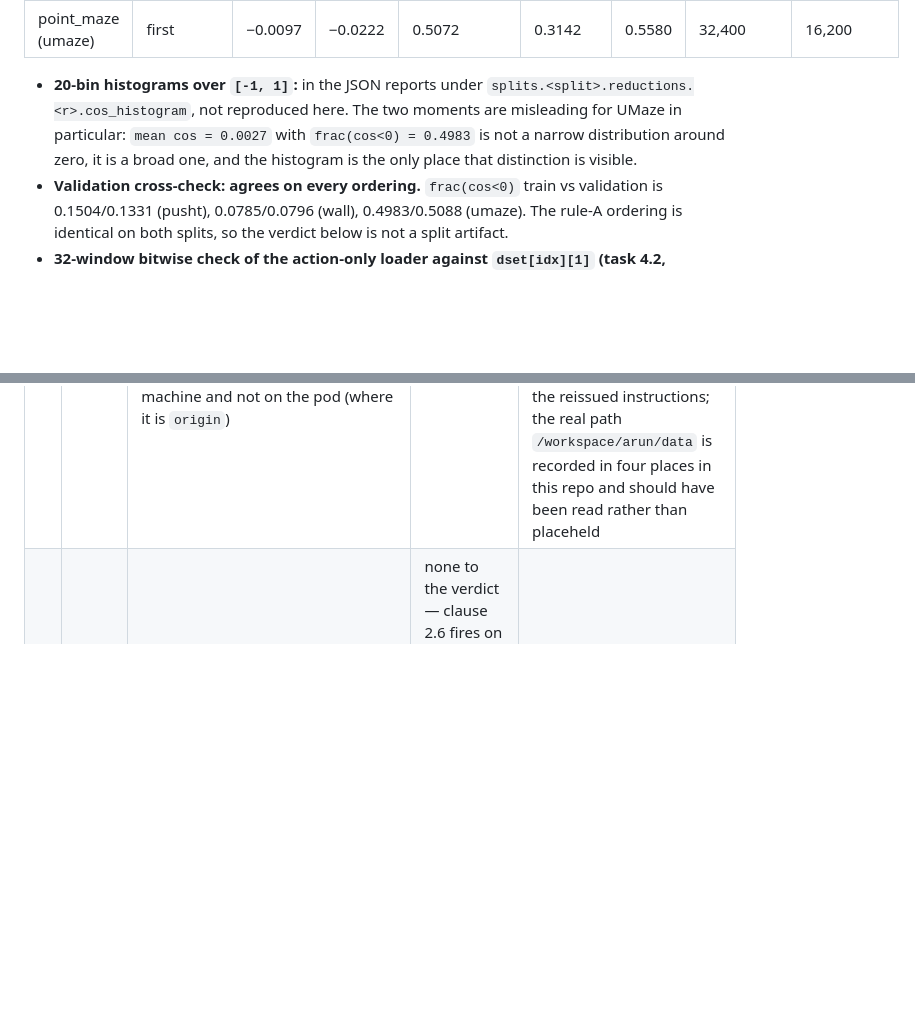
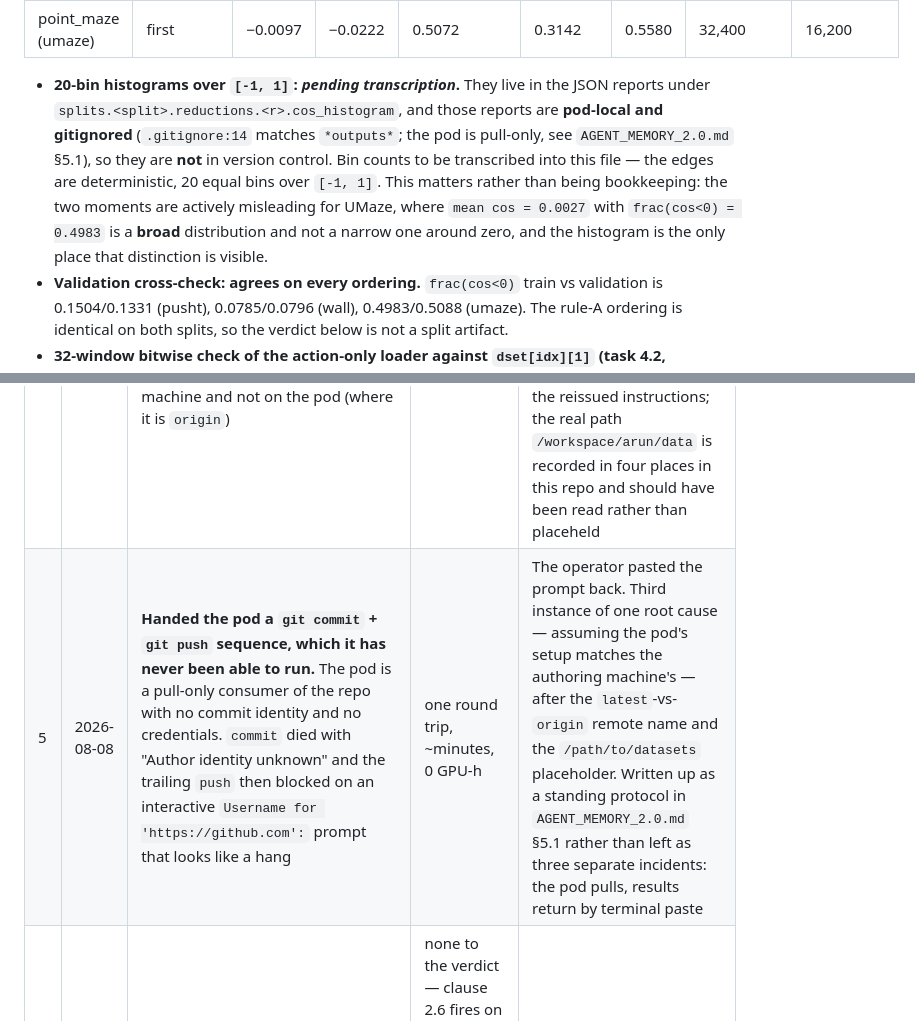
Before and after one commit to Subaru-5999/temporal_straightening_b200_latest_final, a Markdown page: PROGRESS_ACS.md, 2 parts joined by grey strips. Rendered like a GitHub page; blank space fills up the shorter version.

```diff
--- a/PROGRESS_ACS.md
+++ b/PROGRESS_ACS.md
@@ -660,10 +660,14 @@ Validation split (cross-check):
 | point_maze (umaze) | raw | −0.0061 | −0.0058 | 0.5075 | 0.1258 | 0.5794 | 32,400 | 16,200 |
 | point_maze (umaze) | first | −0.0097 | −0.0222 | 0.5072 | 0.3142 | 0.5580 | 32,400 | 16,200 |
 
-- **20-bin histograms over `[-1, 1]`:** in the JSON reports under `splits.<split>.reductions.<r>.cos_histogram`,
-  not reproduced here. The two moments are misleading for UMaze in particular: `mean cos = 0.0027` with
-  `frac(cos<0) = 0.4983` is not a narrow distribution around zero, it is a broad one, and the histogram
-  is the only place that distinction is visible.
+- **20-bin histograms over `[-1, 1]`: _pending transcription_.** They live in the JSON reports under
+  `splits.<split>.reductions.<r>.cos_histogram`, and those reports are **pod-local and gitignored**
+  (`.gitignore:14` matches `*outputs*`; the pod is pull-only, see `AGENT_MEMORY_2.0.md` §5.1), so they
+  are **not** in version control. Bin counts to be transcribed into this file — the edges are
+  deterministic, 20 equal bins over `[-1, 1]`. This matters rather than being bookkeeping: the two
+  moments are actively misleading for UMaze, where `mean cos = 0.0027` with `frac(cos<0) = 0.4983` is a
+  **broad** distribution and not a narrow one around zero, and the histogram is the only place that
+  distinction is visible.
 - **Validation cross-check: agrees on every ordering.** `frac(cos<0)` train vs validation is
   0.1504/0.1331 (pusht), 0.0785/0.0796 (wall), 0.4983/0.5088 (umaze). The rule-A ordering is identical
   on both splits, so the verdict below is not a split artifact.
@@ -834,6 +838,7 @@ not kept, not that no mistakes were made.
 | 1 | 2026-08-08 | **Property 4 as specified in `design.md` was nearly vacuous.** The design states the gate-detachment property over `d(L_acs)/dz` only. Because `w` is a function of `act`, deleting `.detach()` from `action_gate` leaves `d(L_acs)/dz` **bitwise unchanged** — the test would have passed on precisely the attached gate Requirement 5.3 forbids, and the λ-reduction confound the whole design exists to eliminate would have shipped invisibly | minutes; caught before the term existed | Deliberate mutation check while writing task 3.4: `.detach()` was removed from the shipped source and the test still passed. Fixed by extending the substitution comparison to `act` and the encoder / `action_encoder` / `proprio_encoder` parameters; re-verified that 6 of 11 tests then fail on the mutant, and the source was restored |
 | 2 | 2026-08-08 | **A relative float tolerance was the wrong instrument for the `sum` reduction** in task 3.5. When substeps cancel, the reduced vector is small while the addends are not, so the relative error is unbounded while the absolute error stays at `eps · Σ|x_s|` | minutes | hypothesis falsified the first draft immediately. Replaced with a derived per-triple bound `8·eps·(n + f·(κ₁+κ₂))` carrying the cancellation amplification `κ`, measured to have ~13x headroom over 6,000 draws |
 | 3 | 2026-08-08 | **Stage-0 instructions handed to the operator contained an unresolved placeholder** — `export DATASET_DIR=/path/to/datasets` — and named the git remote `latest`, which exists only on the authoring machine and not on the pod (where it is `origin`) | one round trip, ~minutes, 0 GPU-h | The pod's `git pull` failed, so every command after it silently ran against the pre-`--readout` code and produced a misleading "the following arguments are required: --ckpt" instead of an obvious staleness error. A `git log --oneline -1` assertion was added to the reissued instructions; the real path `/workspace/arun/data` is recorded in four places in this repo and should have been read rather than placeheld |
+| 5 | 2026-08-08 | **Handed the pod a `git commit` + `git push` sequence, which it has never been able to run.** The pod is a pull-only consumer of the repo with no commit identity and no credentials. `commit` died with "Author identity unknown" and the trailing `push` then blocked on an interactive `Username for 'https://github.com':` prompt that looks like a hang | one round trip, ~minutes, 0 GPU-h | The operator pasted the prompt back. Third instance of one root cause — assuming the pod's setup matches the authoring machine's — after the `latest`-vs-`origin` remote name and the `/path/to/datasets` placeholder. Written up as a standing protocol in `AGENT_MEMORY_2.0.md` §5.1 rather than left as three separate incidents: the pod pulls, results return by terminal paste |
 | 4 | 2026-08-08 | **`point_maze_medium` is not on the pod**, so Stage 0 measured 3 of the 4 environments its rule is pre-registered over. Not checked before issuing the run | none to the verdict — clause 2.6 fires on PushT already being beaten 3.31x by UMaze, which no fourth value can change. Real cost is to N1's four-point ordering claim (§10.4, L1) | The fourth invocation raised `FileNotFoundError` on `states.pth`, and `--summarize` then refused to emit a verdict JSON rather than evaluating a four-environment rule on three — the guard behaved as designed |
 
 Inherited errors worth not repeating, carried from `PROGRESS_CCR.md`:
```
Also changed, not shown: AGENT_MEMORY_2.0.md (+30 -0 lines).
